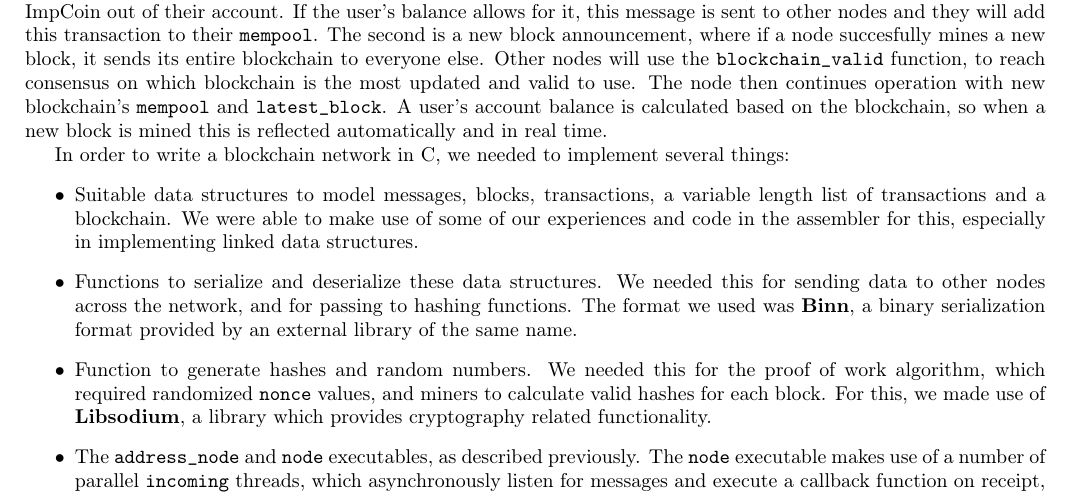
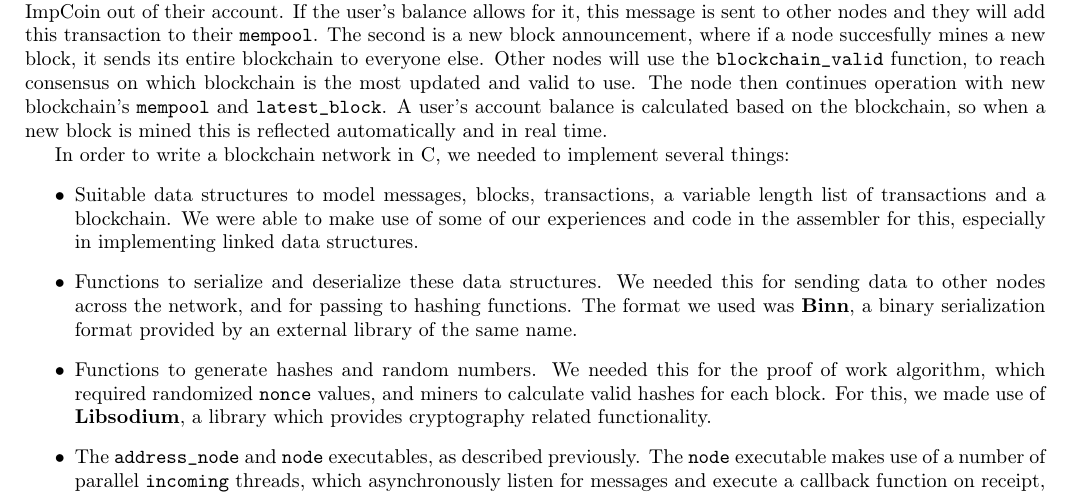
Before and after one commit to SiddhantSingh15/ImpCoin, a LaTeX document (doc/Report.tex): part of page 3 of 6, cut so that both start at the same text. Compiled offline with pdfLaTeX.

Commit message:
doc: adding implementation

```diff
--- a/doc/Report.tex
+++ b/doc/Report.tex
@@ -140,7 +140,7 @@ In order to write a blockchain network in C, we needed to implement several thin
 \begin{itemize}
     \item Suitable data structures to model messages, blocks, transactions, a variable length list of transactions and a blockchain. We were able to make use of some of our experiences and code in the assembler for this, especially in implementing linked data structures.
     \item Functions to serialize and deserialize these data structures. We needed this for sending data to other nodes across the network, and for passing to hashing functions. The format we used was \textbf{Binn}, a binary serialization format provided by an external library of the same name.
-    \item Function to generate hashes and random numbers. We needed this for the proof of work algorithm, which required randomized \verb|nonce| values, and miners to calculate valid hashes for each block. For this, we made use of \textbf{Libsodium}, a library which provides cryptography related functionality.
+    \item Functions to generate hashes and random numbers. We needed this for the proof of work algorithm, which required randomized \verb|nonce| values, and miners to calculate valid hashes for each block. For this, we made use of \textbf{Libsodium}, a library which provides cryptography related functionality.
     \item The \verb|address_node| and \verb|node| executables, as described previously. The \verb|node| executable makes use of a number of parallel \verb|incoming| threads, which asynchronously listen for messages and execute a callback function on receipt, as well some \verb|outgoing| threads that remain idle until they are needed to asynchronously send messages. The main thread handles user input, in the form of transaction and mine commands. The \verb|address_node| executable is much simpler, as it only has to listen for messages and execute a callback which relays them to other nodes. We made use of the \textbf{NNG} library to implement socket programming and network related functionality.
 \end{itemize}
 
```
